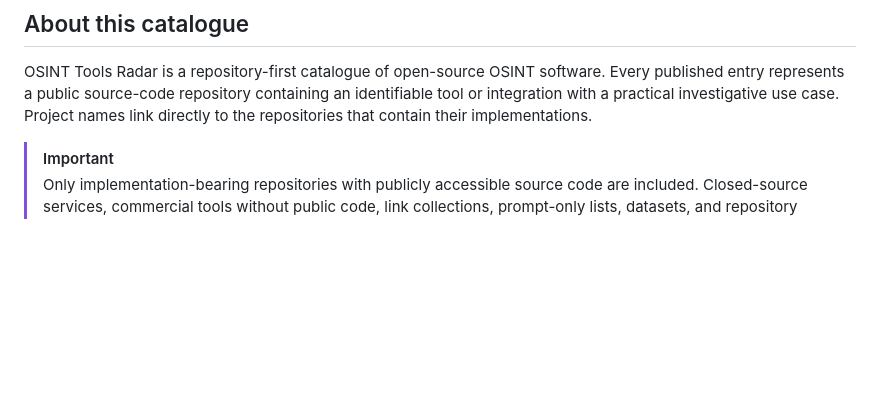
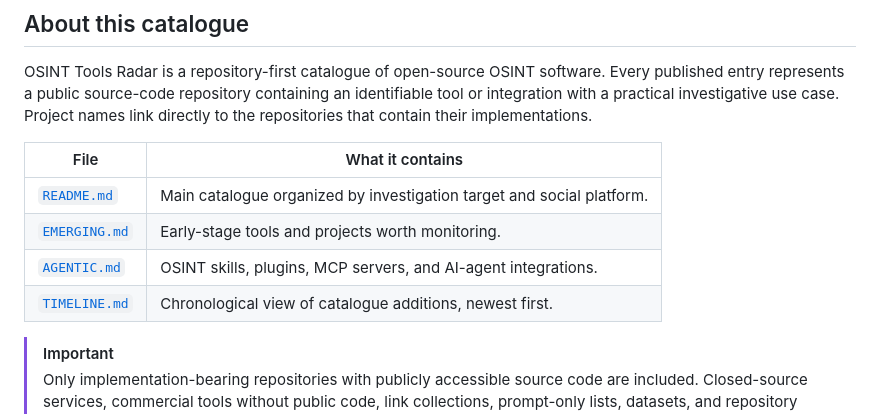
Before and after one commit to OSINT360/osint-tools-radar, a Markdown page: README.md, the part around the change. GitHub-like rendering; blank space fills up the shorter version.

Commit message:
Document public catalogue views

```diff
--- a/README.md
+++ b/README.md
@@ -16,6 +16,13 @@
 ## About this catalogue
 
 OSINT Tools Radar is a repository-first catalogue of open-source OSINT software. Every published entry represents a public source-code repository containing an identifiable tool or integration with a practical investigative use case. Project names link directly to the repositories that contain their implementations.
+
+| File | What it contains |
+|---|---|
+| [`README.md`](README.md) | Main catalogue organized by investigation target and social platform. |
+| [`EMERGING.md`](EMERGING.md) | Early-stage tools and projects worth monitoring. |
+| [`AGENTIC.md`](AGENTIC.md) | OSINT skills, plugins, MCP servers, and AI-agent integrations. |
+| [`TIMELINE.md`](TIMELINE.md) | Chronological view of catalogue additions, newest first. |
 
 > [!IMPORTANT]
 > Only implementation-bearing repositories with publicly accessible source code are included. Closed-source services, commercial tools without public code, link collections, prompt-only lists, datasets, and repository stubs are excluded.
```
